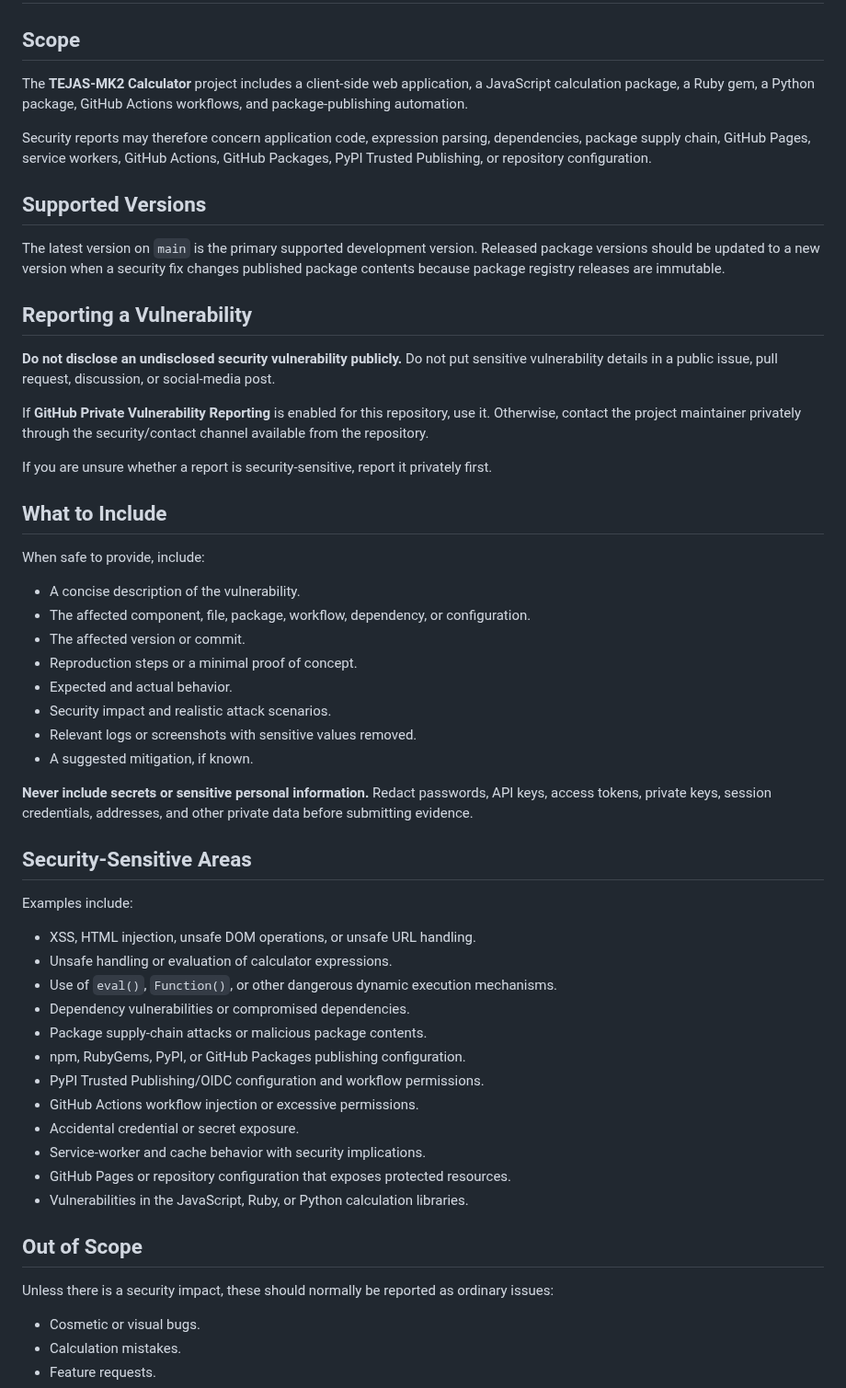
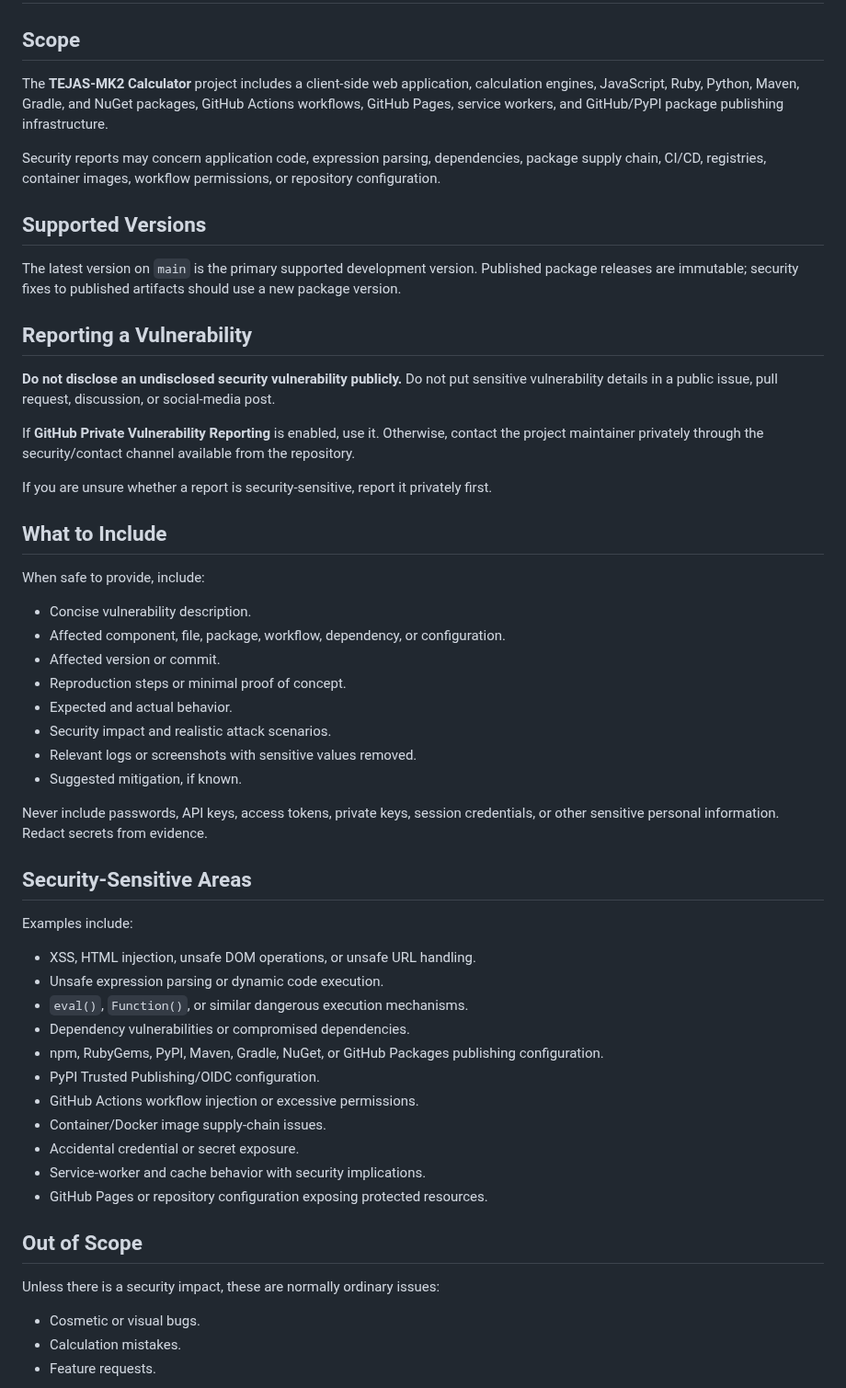
Before and after one commit to TEJAS-MK2/Calculator, a Markdown page: SECURITY.md, the part around one of its changes. Shown at 92% size. GitHub-like rendering.

Commit message:
docs: strengthen security policy for package ecosystem

```diff
--- a/SECURITY.md
+++ b/SECURITY.md
@@ -2,19 +2,19 @@
 
 ## Scope
 
-The **TEJAS-MK2 Calculator** project includes a client-side web application, a JavaScript calculation package, a Ruby gem, a Python package, GitHub Actions workflows, and package-publishing automation.
+The **TEJAS-MK2 Calculator** project includes a client-side web application, calculation engines, JavaScript, Ruby, Python, Maven, Gradle, and NuGet packages, GitHub Actions workflows, GitHub Pages, service workers, and GitHub/PyPI package publishing infrastructure.
 
-Security reports may therefore concern application code, expression parsing, dependencies, package supply chain, GitHub Pages, service workers, GitHub Actions, GitHub Packages, PyPI Trusted Publishing, or repository configuration.
+Security reports may concern application code, expression parsing, dependencies, package supply chain, CI/CD, registries, container images, workflow permissions, or repository configuration.
 
 ## Supported Versions
 
-The latest version on `main` is the primary supported development version. Released package versions should be updated to a new version when a security fix changes published package contents because package registry releases are immutable.
+The latest version on `main` is the primary supported development version. Published package releases are immutable; security fixes to published artifacts should use a new package version.
 
 ## Reporting a Vulnerability
 
 **Do not disclose an undisclosed security vulnerability publicly.** Do not put sensitive vulnerability details in a public issue, pull request, discussion, or social-media post.
 
-If **GitHub Private Vulnerability Reporting** is enabled for this repository, use it. Otherwise, contact the project maintainer privately through the security/contact channel available from the repository.
+If **GitHub Private Vulnerability Reporting** is enabled, use it. Otherwise, contact the project maintainer privately through the security/contact channel available from the repository.
 
 If you are unsure whether a report is security-sensitive, report it privately first.
 
@@ -22,37 +22,36 @@ If you are unsure whether a report is security-sensitive, report it privately fi
 
 When safe to provide, include:
 
-- A concise description of the vulnerability.
-- The affected component, file, package, workflow, dependency, or configuration.
-- The affected version or commit.
-- Reproduction steps or a minimal proof of concept.
+- Concise vulnerability description.
+- Affected component, file, package, workflow, dependency, or configuration.
+- Affected version or commit.
+- Reproduction steps or minimal proof of concept.
 - Expected and actual behavior.
 - Security impact and realistic attack scenarios.
 - Relevant logs or screenshots with sensitive values removed.
-- A suggested mitigation, if known.
+- Suggested mitigation, if known.
 
-**Never include secrets or sensitive personal information.** Redact passwords, API keys, access tokens, private keys, session credentials, addresses, and other private data before submitting evidence.
+Never include passwords, API keys, access tokens, private keys, session credentials, or other sensitive personal information. Redact secrets from evidence.
 
 ## Security-Sensitive Areas
 
 Examples include:
 
 - XSS, HTML injection, unsafe DOM operations, or unsafe URL handling.
-- Unsafe handling or evaluation of calculator expressions.
-- Use of `eval()`, `Function()`, or other dangerous dynamic execution mechanisms.
+- Unsafe expression parsing or dynamic code execution.
+- `eval()`, `Function()`, or similar dangerous execution mechanisms.
 - Dependency vulnerabilities or compromised dependencies.
-- Package supply-chain attacks or malicious package contents.
-- npm, RubyGems, PyPI, or GitHub Packages publishing configuration.
-- PyPI Trusted Publishing/OIDC configuration and workflow permissions.
+- npm, RubyGems, PyPI, Maven, Gradle, NuGet, or GitHub Packages publishing configuration.
+- PyPI Trusted Publishing/OIDC configuration.
 - GitHub Actions workflow injection or excessive permissions.
+- Container/Docker image supply-chain issues.
 - Accidental credential or secret exposure.
 - Service-worker and cache behavior with security implications.
-- GitHub Pages or repository configuration that exposes protected resources.
-- Vulnerabilities in the JavaScript, Ruby, or Python calculation libraries.
+- GitHub Pages or repository configuration exposing protected resources.
 
 ## Out of Scope
 
-Unless there is a security impact, these should normally be reported as ordinary issues:
+Unless there is a security impact, these are normally ordinary issues:
 
 - Cosmetic or visual bugs.
 - Calculation mistakes.
```
Also changed, not shown: other parts of SECURITY.md (+10 -14 lines).
